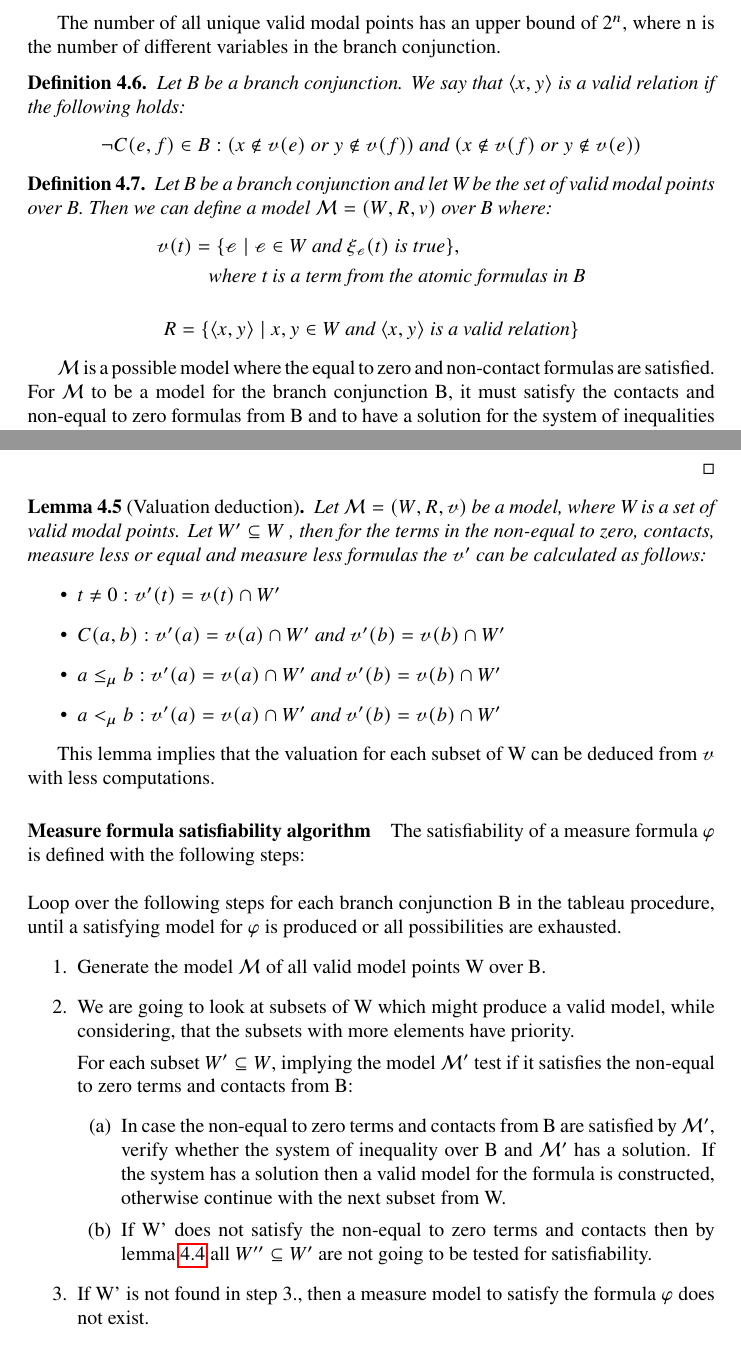
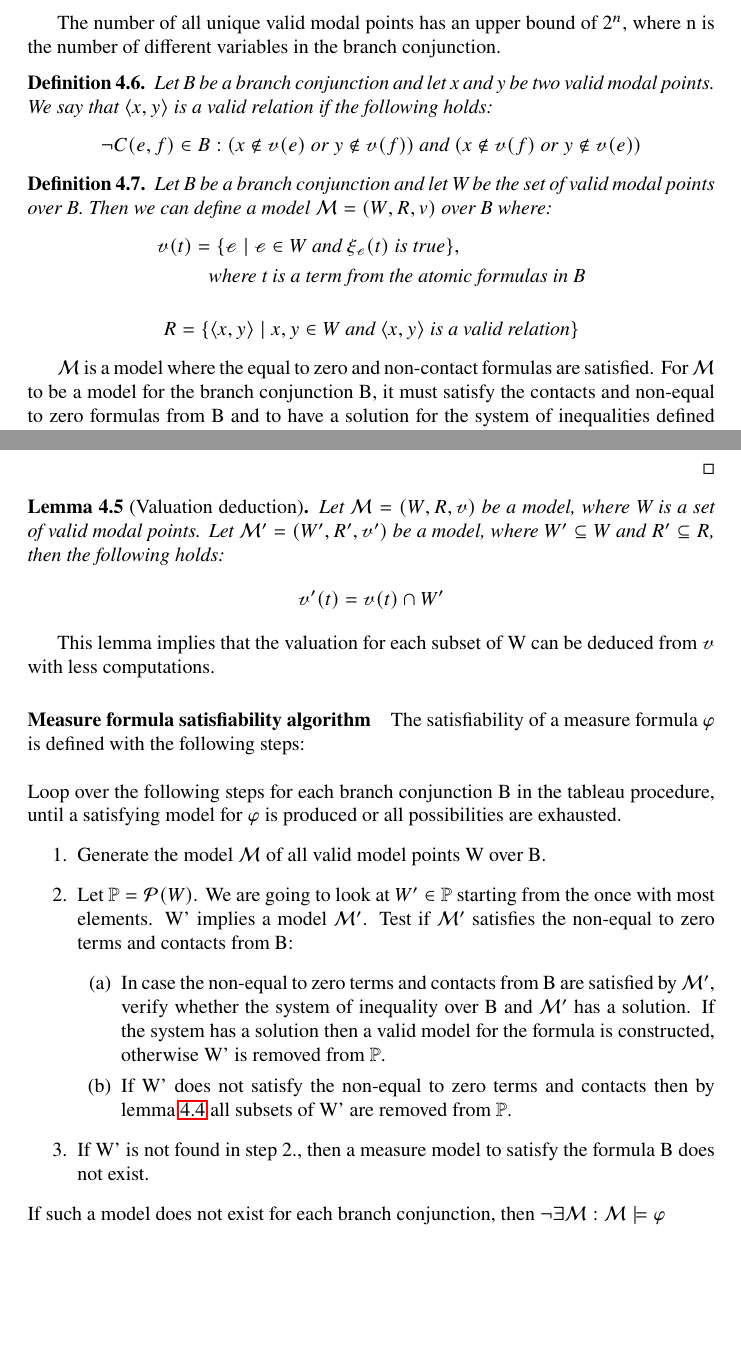
Before and after one commit to Anton94/modal_logic_formula_prover, a LaTeX document (documentation/mao_doc.tex): two parts of pages 21 and 22 of 73, joined at a grey line, cut so that both start at the same text, the shorter picture padded with empty space. Compiled offline with pdfLaTeX.

Commit message:
[doc] not complete , proof for lema 2 is missing

```diff
--- a/documentation/mao_doc.tex
+++ b/documentation/mao_doc.tex
@@ -806,7 +806,7 @@ Let a, b, c be three terms and let $\varphi$ and $\psi$ be two formulas, then
 
 	% introduce the W set computed from valid modal points, and use this W in the upcoming definitions.
 	\begin{defn}
-		Let B be a branch conjunction. We say that $\langle x, y \rangle$ is a valid relation if the following holds:
+		Let B be a branch conjunction and let x and y be two valid modal points. We say that $\langle x, y \rangle$ is a valid relation if the following holds:
 		\begin{align*}
 				\neg C(e, f) \in B: (x \notin \vE(e) \textit{ or } y \notin \vE(f)) \textit{ and } (x \notin \vE(f) \textit{ or } y \notin \vE(e))
 		\end{align*}
@@ -823,7 +823,7 @@ Let a, b, c be three terms and let $\varphi$ and $\psi$ be two formulas, then
 		\end{align*}
 	\end{defn}
 
-	$\mathcal{M}$ is a possible model where the equal to zero and non-contact formulas are satisfied. For $\mathcal{M}$ to be a model for the branch conjunction B,
+	$\mathcal{M}$ is a model where the equal to zero and non-contact formulas are satisfied. For $\mathcal{M}$ to be a model for the branch conjunction B,
 	it must satisfy the contacts and non-equal to zero formulas from B and to have a solution for the system of inequalities defined over $\mathcal{M}$ and B.
 
 	In case the system of inequalities over $\mathcal{M}$ and B has a solution, then this model satisfies the initial formula.
@@ -863,13 +863,11 @@ Let a, b, c be three terms and let $\varphi$ and $\psi$ be two formulas, then
 
 	\begin{lemma}[Valuation deduction] \label{valuation-deduction}
 		Let  $\mathcal{M} = (W, R, \vE)$ be a model, where W is a set of valid modal points.
-		Let $W' \subseteq W$ , then for the terms in the non-equal to zero, contacts, measure less or equal and measure less formulas the $\vE'$ can be calculated as follows:
-		\begin{itemize}
-			\item $t \neq 0: \vE'(t) =  \vE(t) \cap W'$
-			\item $C(a,b): \vE'(a) =  \vE(a) \cap W' \textit{ and } \vE'(b) =  \vE(b) \cap W'$
-			\item $a \leq_\mu b: \vE'(a) =  \vE(a) \cap W' \textit{ and } \vE'(b) =  \vE(b) \cap W'$
-			\item $a <_\mu b: \vE'(a) =  \vE(a) \cap W' \textit{ and } \vE'(b) =  \vE(b) \cap W'$
-		\end{itemize}
+		Let  $\mathcal{M'} = (W', R', \vE')$ be a model, where $W' \subseteq W$ and $R' \subseteq R$, then the following holds:
+	% NOTE kaji che R' e sechenie na R s W2
+		\begin{align*}
+			\vE'(t) =  \vE(t) \cap W'
+		\end{align*}
 	\end{lemma}
 
 	This lemma implies that the valuation for each subset of W can be deduced from $\vE$ with less computations.
@@ -884,18 +882,20 @@ Let a, b, c be three terms and let $\varphi$ and $\psi$ be two formulas, then
 %			measure less or equal and measure less atomic formulas   from B. Done according to definition \ref{compute-valuation}.
 %		\item Compute and cache the relations matrix $R^W$ from the non-contacts from B. Done according to definition \ref{compute-relations}.
 %		\item At this point we have constructed the model over all valid modal points $\mathcal{M} = (W, R, \vE)$
-		\item We are going to look at subsets of W which might produce a valid model, while considering, that the subsets with more elements have priority.
-
-			For each subset $W' \subseteq W$, implying the model $\mathcal{M'}$ test if it satisfies the non-equal to zero terms and contacts from B:
+		\item Let $\mathbb{P} = \mathcal{P}(W)$. We are going to look at $W' \in \mathbb{P}$ starting from the once with most elements.
+			W' implies a model $\mathcal{M'}$.
+			Test if $\mathcal{M'}$ satisfies the non-equal to zero terms and contacts from B:
 		\begin{enumerate}
 		\item In case the non-equal to zero terms and contacts from B are satisfied by $\mathcal{M'}$,
 			verify whether the system of inequality over B and $\mathcal{M'}$ has a solution.
-			If the system has a solution then a valid model for the formula is constructed, otherwise continue with the next subset from W.
+			If the system has a solution then a valid model for the formula is constructed, otherwise W' is removed from $\mathbb{P}$.
 		\item If W' does not satisfy the non-equal to zero terms and contacts
-			then by lemma \ref{impossible-subset-models} all $W'' \subseteq W'$ are not going to be tested for satisfiability.
+			then by lemma \ref{impossible-subset-models} all subsets of W' are removed from $\mathbb{P}$.
 		\end{enumerate}
-		\item If W' is not found in step 3., then a measure model to satisfy the formula $\varphi$ does not exist.
+		\item If W' is not found in step 2., then a measure model to satisfy the formula B does not exist.
 	\end{enumerate}
+	If such a model does not exist for each branch conjunction, then $\neg \exists \mathcal{M}: \mathcal{M} \models \varphi$
+
 % introduce the descending order !
 
 	\newpage
```
Also changed, not shown: documentation/mao_doc.pdf, documentation/mao_doc.tex (2 more changed lines).
